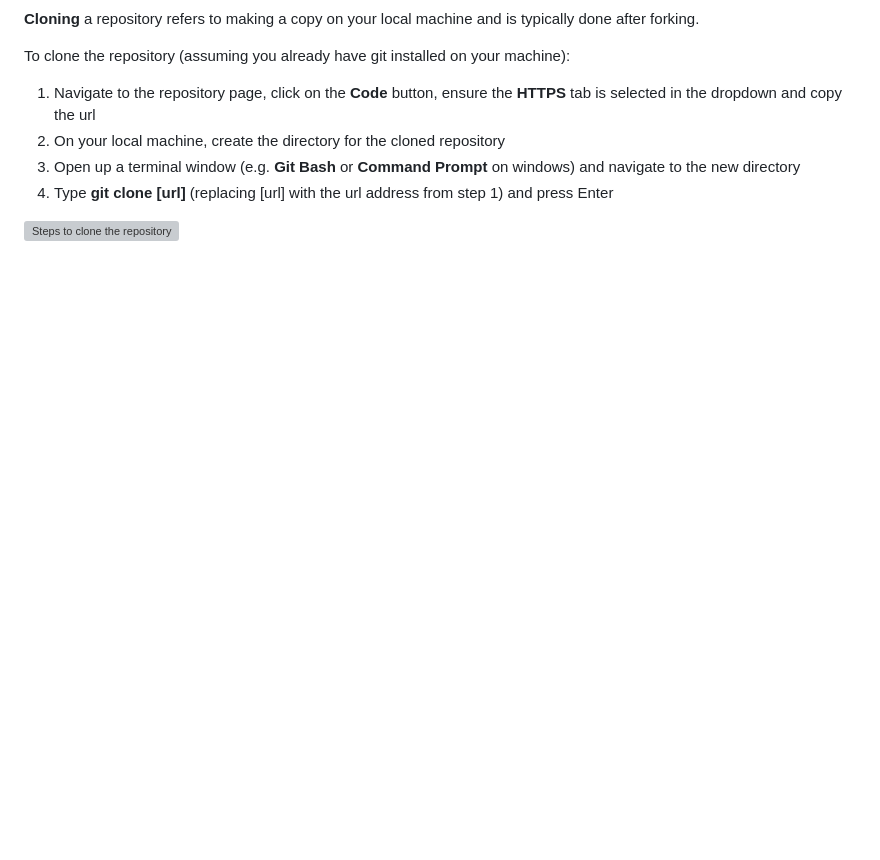
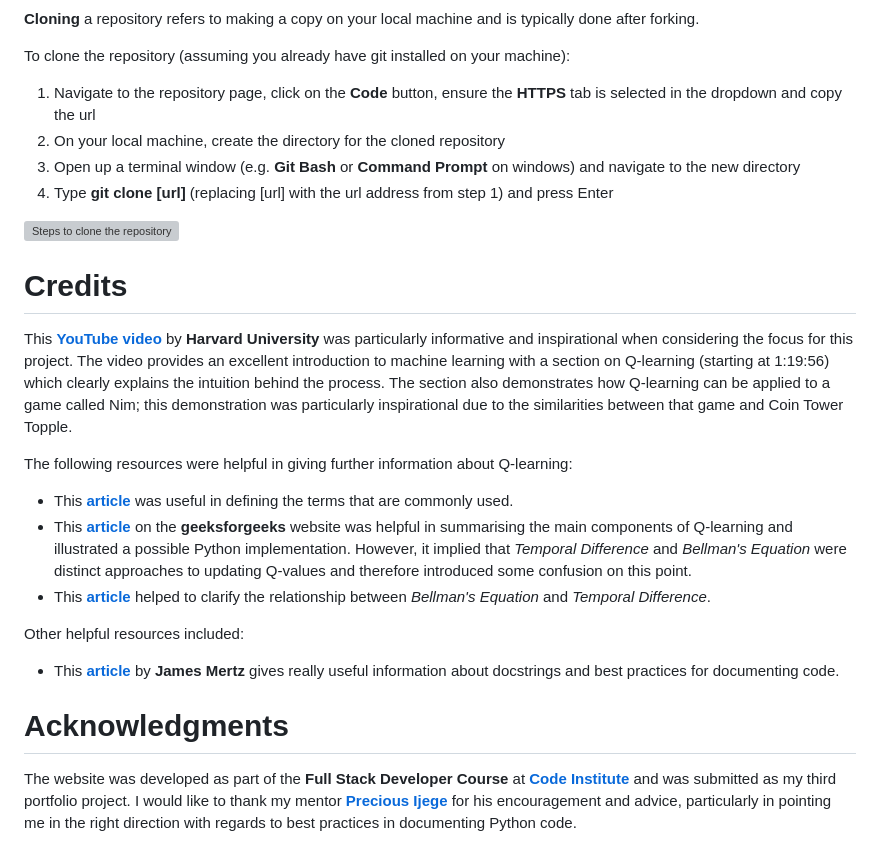
Before and after one commit to lowrycode/coin_tower_topple, a Markdown page: README.md, the part around the change. GitHub-like rendering; blank space fills up the shorter version; grey boxes are pictures that could not be loaded.

Commit message:
Add 'Credits' and 'Acknowledgments' sections

```diff
--- a/README.md
+++ b/README.md
@@ -439,3 +439,19 @@ To clone the repository (assuming you already have git installed on your machine
 4. Type **git clone [url]** (replacing [url] with the url address from step 1) and press Enter
 
 ![Steps to clone the repository](readme-images/clone.jpg)
+
+# Credits
+
+This <a href="https://www.youtube.com/watch?v=-g0iJjnO2_w" target="_blank" rel="noopener">**YouTube video**</a> by **Harvard University** was particularly informative and inspirational when considering the focus for this project. The video provides an excellent introduction to machine learning with a section on Q-learning (starting at 1:19:56) which clearly explains the intuition behind the process. The section also demonstrates how Q-learning can be applied to a game called Nim; this demonstration was particularly inspirational due to the similarities between that game and Coin Tower Topple.
+
+The following resources were helpful in giving further information about Q-learning:
+- This <a href="https://www.simplilearn.com/tutorials/machine-learning-tutorial/what-is-q-learning" target="_blank" rel="noopener">**article**</a> was useful in defining the terms that are commonly used.
+- This <a href="https://www.geeksforgeeks.org/q-learning-in-python/" target="_blank" rel="noopener">**article**</a> on the **geeksforgeeks** website was helpful in summarising the main components of Q-learning and illustrated a possible Python implementation. However, it implied that *Temporal Difference* and *Bellman's Equation* were distinct approaches to updating Q-values and therefore introduced some confusion on this point.
+- This <a href="https://eitca.org/artificial-intelligence/eitc-ai-arl-advanced-reinforcement-learning/deep-reinforcement-learning/function-approximation-and-deep-reinforcement-learning/examination-review-function-approximation-and-deep-reinforcement-learning/what-is-the-bellman-equation-and-how-is-it-used-in-the-context-of-temporal-difference-td-learning-and-q-learning/" target="_blank" rel="noopener">**article**</a> helped to clarify the relationship between *Bellman's Equation* and *Temporal Difference*.
+
+Other helpful resources included:
+- This <a href="https://realpython.com/documenting-python-code/" target="_blank" rel="noopener">**article**</a> by **James Mertz** gives really useful information about docstrings and best practices for documenting code.
+
+# Acknowledgments
+
+The website was developed as part of the **Full Stack Developer Course** at <a href="https://codeinstitute.net/" target="_blank" rel="noopener">**Code Institute**</a> and was submitted as my third portfolio project. I would like to thank my mentor <a href="https://www.linkedin.com/in/precious-ijege-908a00168/" target="_blank" rel="noopener">**Precious Ijege**</a> for his encouragement and advice, particularly in pointing me in the right direction with regards to best practices in documenting Python code.
```
